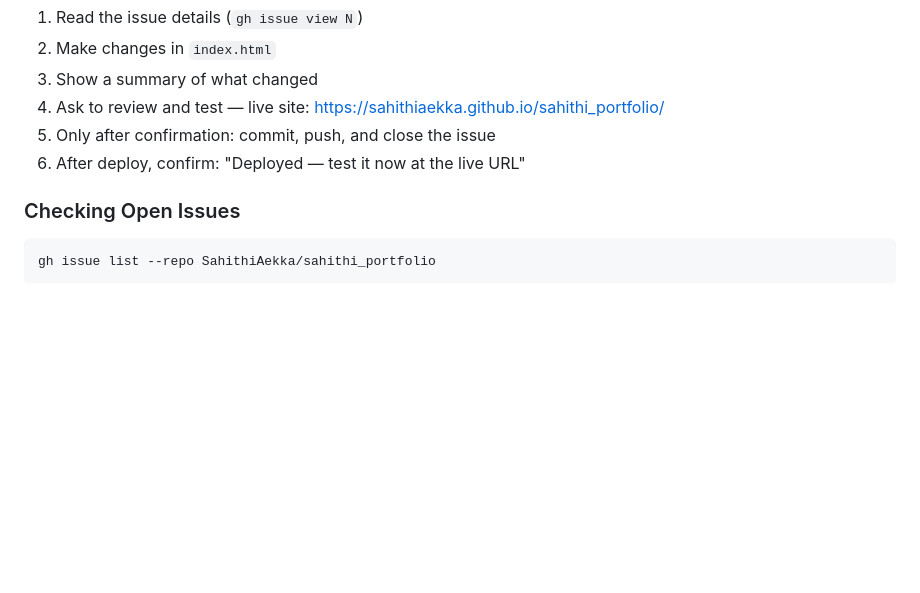
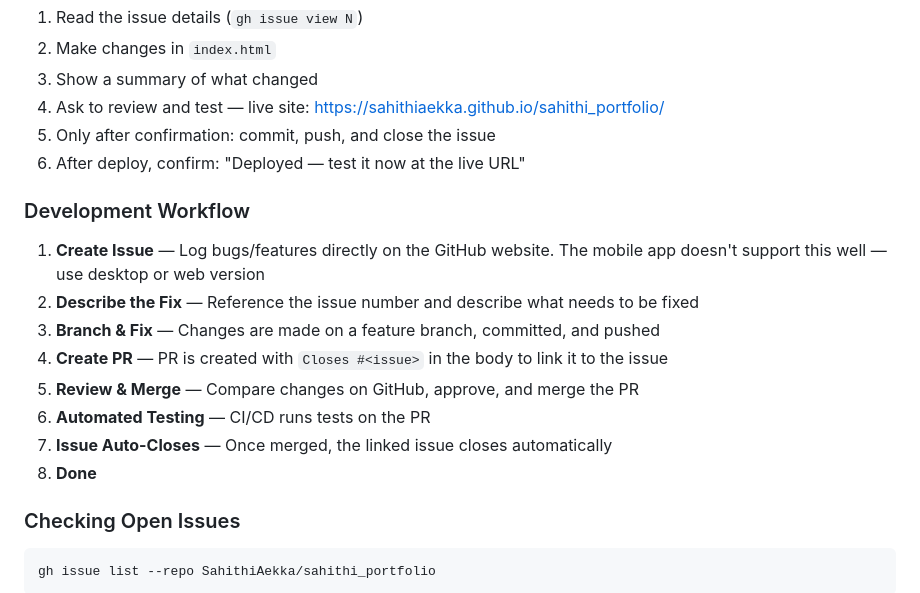
Before and after one commit to SahithiAekka/sahithi_portfolio, a Markdown page: CONTRIBUTING.md, the part around the change. Rendered like a GitHub page; blank space fills up the shorter version.

Commit message:
docs: add development workflow to CONTRIBUTING.md
https://claude.ai/code/session_01MVqV9K9mth9ju56QMg8UCJ

````diff
--- a/CONTRIBUTING.md
+++ b/CONTRIBUTING.md
@@ -115,6 +115,17 @@ This is a **single-file site**. Everything lives in `index.html` — HTML, CSS (
 5. Only after confirmation: commit, push, and close the issue
 6. After deploy, confirm: "Deployed — test it now at the live URL"
 
+### Development Workflow
+
+1. **Create Issue** — Log bugs/features directly on the GitHub website. The mobile app doesn't support this well — use desktop or web version
+2. **Describe the Fix** — Reference the issue number and describe what needs to be fixed
+3. **Branch & Fix** — Changes are made on a feature branch, committed, and pushed
+4. **Create PR** — PR is created with `Closes #<issue>` in the body to link it to the issue
+5. **Review & Merge** — Compare changes on GitHub, approve, and merge the PR
+6. **Automated Testing** — CI/CD runs tests on the PR
+7. **Issue Auto-Closes** — Once merged, the linked issue closes automatically
+8. **Done**
+
 ### Checking Open Issues
 ```
 gh issue list --repo SahithiAekka/sahithi_portfolio
````
